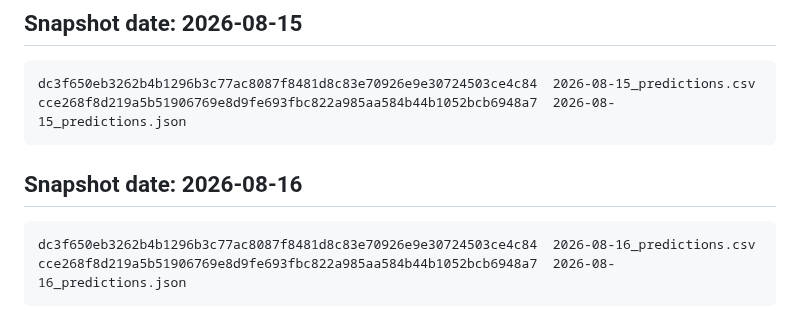
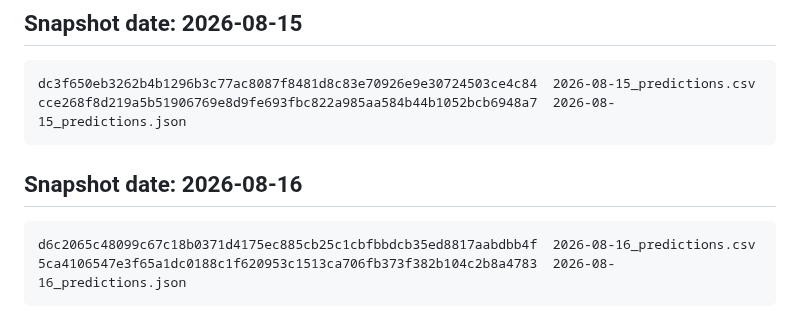
Before and after one commit to rnorlund/mtg-liquidity-signal, a Markdown page: track_record/MANIFEST.md, the part around the change. GitHub-like rendering.

````diff
--- a/track_record/MANIFEST.md
+++ b/track_record/MANIFEST.md
@@ -758,9 +758,10 @@ cce268f8d219a5b51906769e8d9fe693fbc822a985aa584b44b1052bcb6948a7  2026-08-15_pre
 ```
 
 
+
 ## Snapshot date: 2026-08-16
 
 ```
-dc3f650eb3262b4b1296b3c77ac8087f8481d8c83e70926e9e30724503ce4c84  2026-08-16_predictions.csv
-cce268f8d219a5b51906769e8d9fe693fbc822a985aa584b44b1052bcb6948a7  2026-08-16_predictions.json
+d6c2065c48099c67c18b0371d4175ec885cb25c1cbfbbdcb35ed8817aabdbb4f  2026-08-16_predictions.csv
+5ca4106547e3f65a1dc0188c1f620953c1513ca706fb373f382b104c2b8a4783  2026-08-16_predictions.json
 ```
````
Also changed, not shown: TechnicalPaper/REPORT.md (+4 -4 lines), TechnicalPaper/figures/fig1_distribution.png, TechnicalPaper/figures/fig3_corroboration.png, social/liquidity_signal.png, 9 other files.
